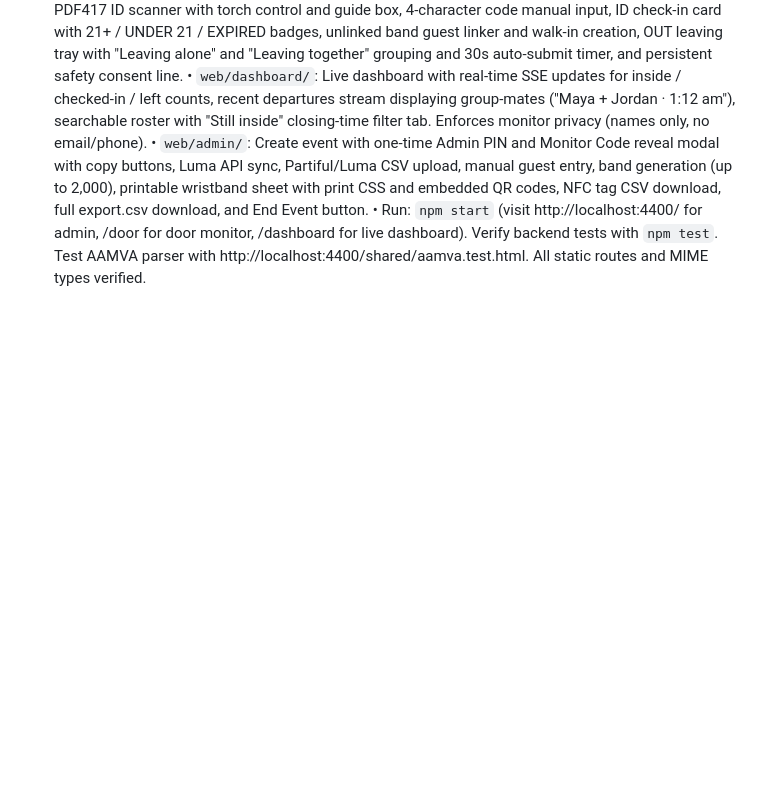
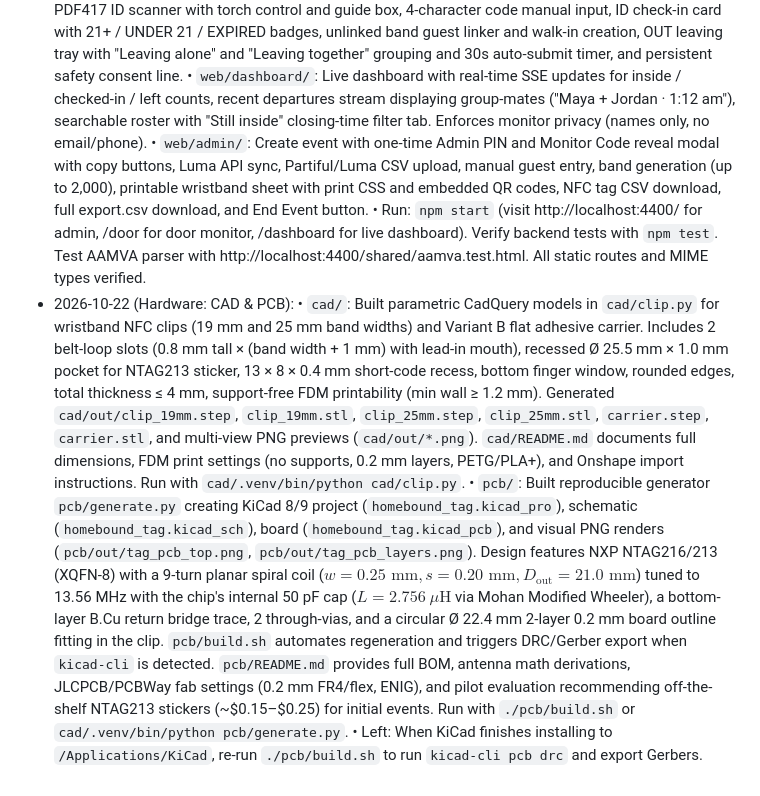
Before and after one commit to bryanzhao08/safety-bracelet, a Markdown page: STATUS.md, the part around the change. Rendered like a GitHub page; blank space fills up the shorter version.

Commit message:
docs(status): log hardware cad and pcb completion status

```diff
--- a/STATUS.md
+++ b/STATUS.md
@@ -11,3 +11,7 @@
   • `web/dashboard/`: Live dashboard with real-time SSE updates for inside / checked-in / left counts, recent departures stream displaying group-mates ("Maya + Jordan · 1:12 am"), searchable roster with "Still inside" closing-time filter tab. Enforces monitor privacy (names only, no email/phone).
   • `web/admin/`: Create event with one-time Admin PIN and Monitor Code reveal modal with copy buttons, Luma API sync, Partiful/Luma CSV upload, manual guest entry, band generation (up to 2,000), printable wristband sheet with print CSS and embedded QR codes, NFC tag CSV download, full export.csv download, and End Event button.
   • Run: `npm start` (visit http://localhost:4400/ for admin, /door for door monitor, /dashboard for live dashboard). Verify backend tests with `npm test`. Test AAMVA parser with http://localhost:4400/shared/aamva.test.html. All static routes and MIME types verified.
+- 2026-10-22 (Hardware: CAD & PCB):
+  • `cad/`: Built parametric CadQuery models in `cad/clip.py` for wristband NFC clips (19 mm and 25 mm band widths) and Variant B flat adhesive carrier. Includes 2 belt-loop slots (0.8 mm tall × (band width + 1 mm) with lead-in mouth), recessed Ø 25.5 mm × 1.0 mm pocket for NTAG213 sticker, 13 × 8 × 0.4 mm short-code recess, bottom finger window, rounded edges, total thickness ≤ 4 mm, support-free FDM printability (min wall ≥ 1.2 mm). Generated `cad/out/clip_19mm.step`, `clip_19mm.stl`, `clip_25mm.step`, `clip_25mm.stl`, `carrier.step`, `carrier.stl`, and multi-view PNG previews (`cad/out/*.png`). `cad/README.md` documents full dimensions, FDM print settings (no supports, 0.2 mm layers, PETG/PLA+), and Onshape import instructions. Run with `cad/.venv/bin/python cad/clip.py`.
+  • `pcb/`: Built reproducible generator `pcb/generate.py` creating KiCad 8/9 project (`homebound_tag.kicad_pro`), schematic (`homebound_tag.kicad_sch`), board (`homebound_tag.kicad_pcb`), and visual PNG renders (`pcb/out/tag_pcb_top.png`, `pcb/out/tag_pcb_layers.png`). Design features NXP NTAG216/213 (XQFN-8) with a 9-turn planar spiral coil ($w=0.25\text{ mm}, s=0.20\text{ mm}, D_{\text{out}}=21.0\text{ mm}$) tuned to 13.56 MHz with the chip's internal 50 pF cap ($L = 2.756\ \mu\text{H}$ via Mohan Modified Wheeler), a bottom-layer B.Cu return bridge trace, 2 through-vias, and a circular Ø 22.4 mm 2-layer 0.2 mm board outline fitting in the clip. `pcb/build.sh` automates regeneration and triggers DRC/Gerber export when `kicad-cli` is detected. `pcb/README.md` provides full BOM, antenna math derivations, JLCPCB/PCBWay fab settings (0.2 mm FR4/flex, ENIG), and pilot evaluation recommending off-the-shelf NTAG213 stickers (~$0.15–$0.25) for initial events. Run with `./pcb/build.sh` or `cad/.venv/bin/python pcb/generate.py`.
+  • Left: When KiCad finishes installing to `/Applications/KiCad`, re-run `./pcb/build.sh` to run `kicad-cli pcb drc` and export Gerbers.
```
